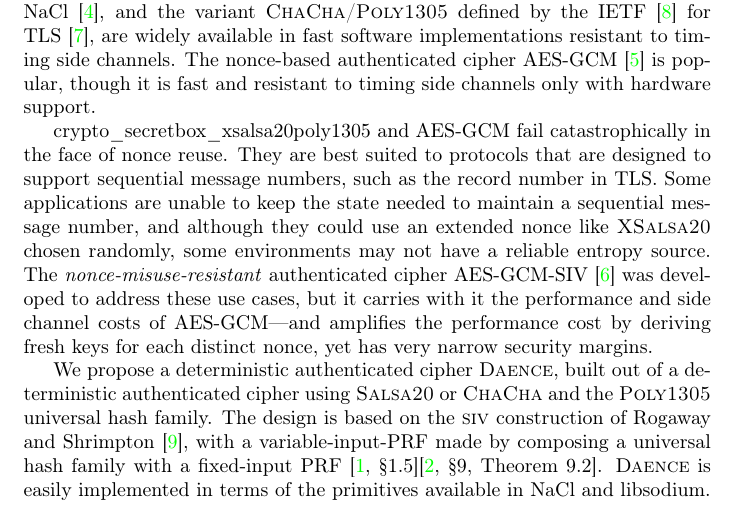
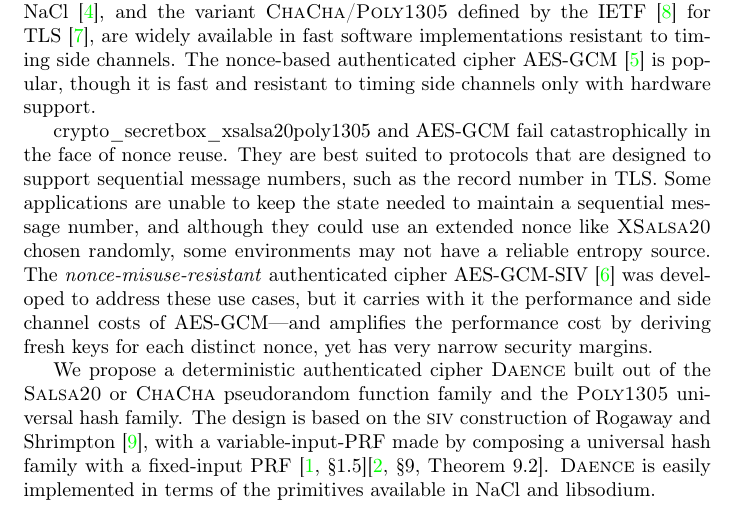
Before and after one commit to riastradh/daence, a LaTeX paper (daence.tex): part of page 1 of 14, cut so that both start at the same text. Compiled offline with pdfLaTeX.

Commit message:
Clarify sentence now that it's all just a DAE, with no noncense.

```diff
--- a/daence.tex
+++ b/daence.tex
@@ -170,9 +170,9 @@
  \AESGCM/---and amplifies the performance cost by deriving fresh keys
  for each distinct nonce, yet has very narrow security margins.
 
-We propose a deterministic authenticated cipher \DAENCE/, built out of
- a deterministic authenticated cipher using \Salsa20/ or \ChaCha/
- and the \Poly1305/ universal hash family.
+We propose a deterministic authenticated cipher \DAENCE/ built out of
+ the \Salsa20/ or \ChaCha/ pseudorandom function family and the
+ \Poly1305/ universal hash family.
 The design is based on the \SIV/ construction of Rogaway and
  Shrimpton~\cite{rogaway-shrimpton2006keywrap}, with a
  variable-input-PRF made by composing a universal hash family with a
```
